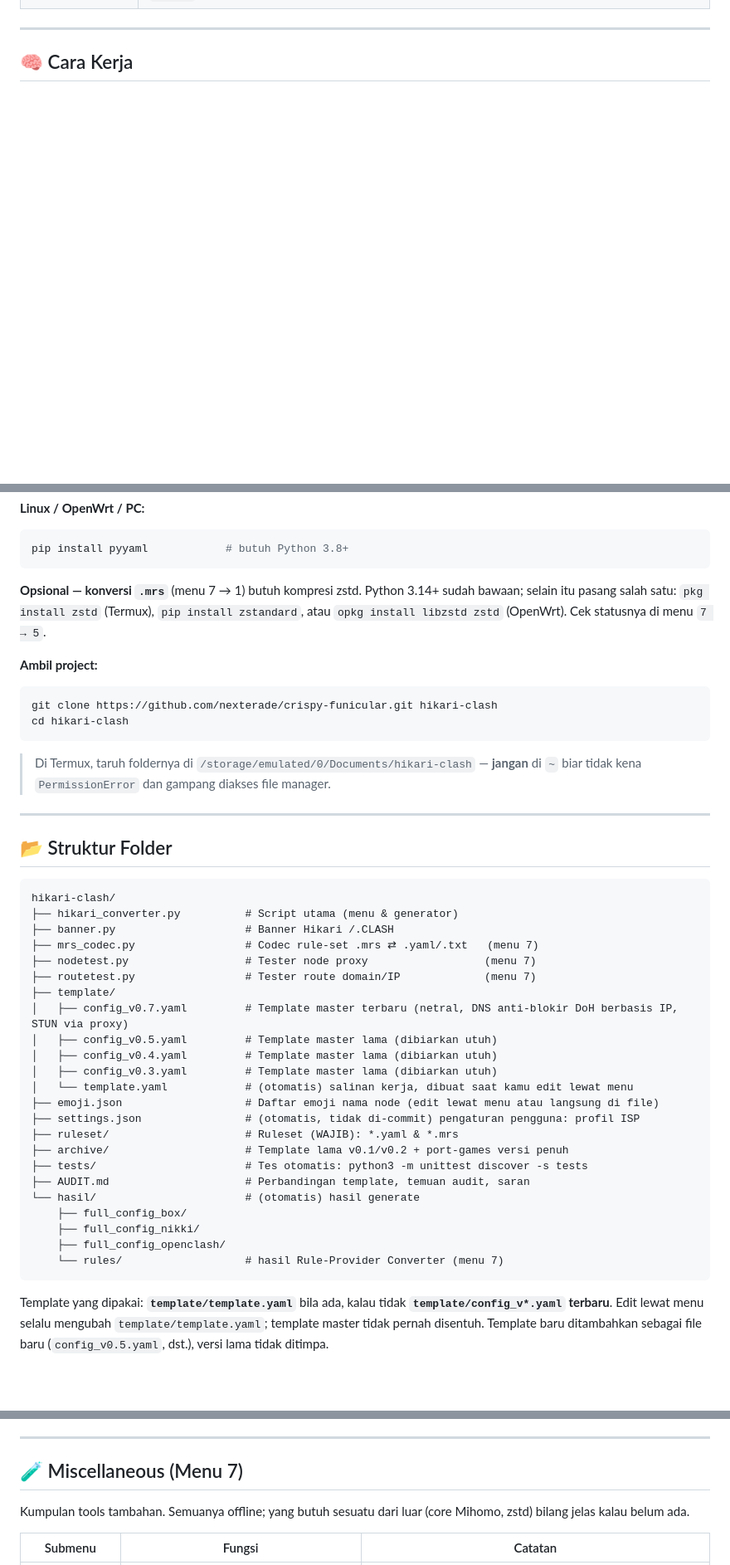
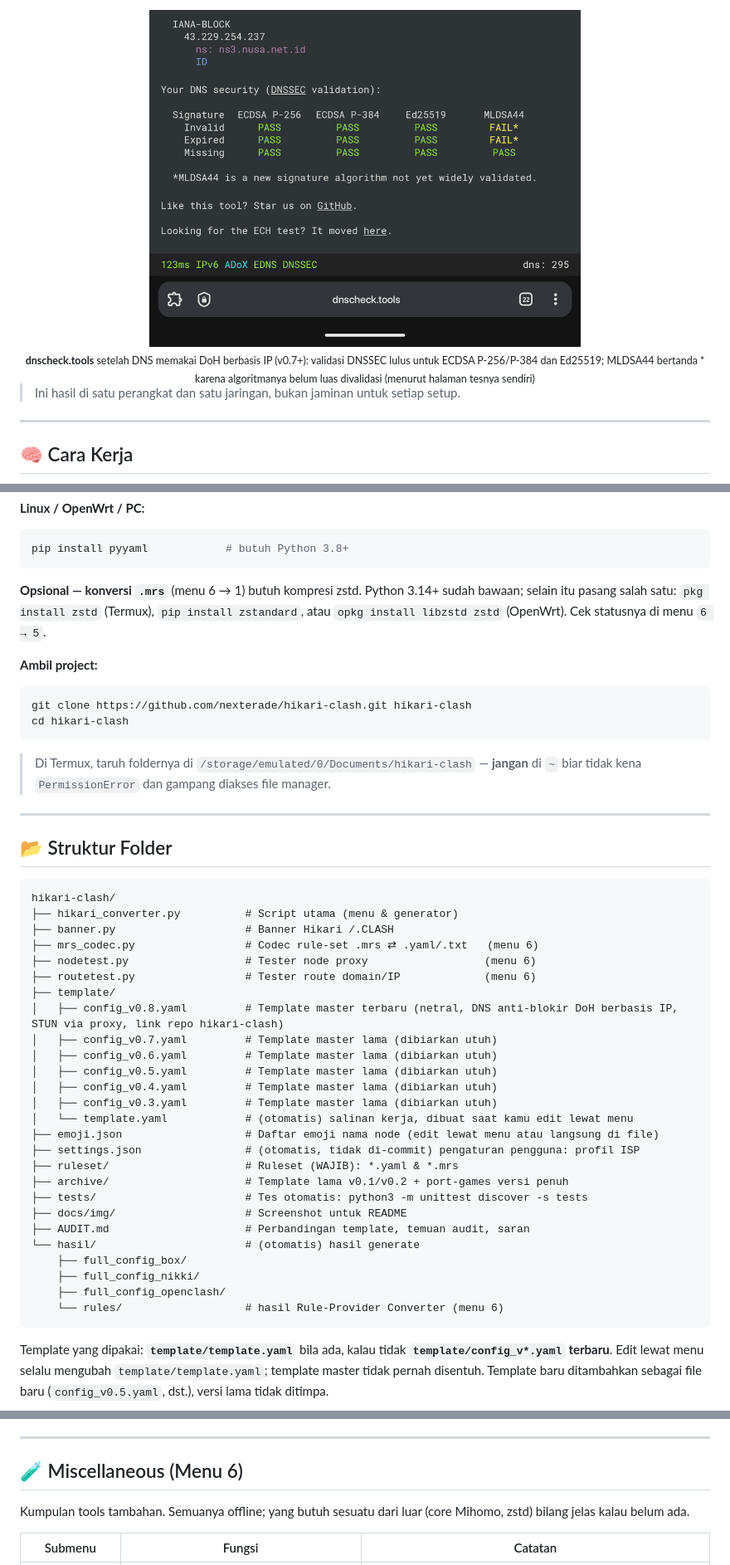
Before and after one commit to nexterade/hikari-clash, a Markdown page: README.md, 3 parts joined by grey strips. Shown at 83% size. GitHub-like rendering; pictures changed too: docs/img/05-dnscheck-dnssec.png (added); blank space fills up the shorter version.

````diff
--- a/README.md
+++ b/README.md
@@ -66,3 +86,9 @@ Ngatur config Mihomo di tiga platform itu ribet: port beda, path beda, fitur And
+<div align="center">
+<img src="docs/img/05-dnscheck-dnssec.png" alt="Hasil dnscheck.tools: DNSSEC" width="520"><br>
+<sub><b>dnscheck.tools</b> setelah DNS memakai DoH berbasis IP (v0.7+): validasi DNSSEC lulus untuk ECDSA P-256/P-384 dan Ed25519; MLDSA44 bertanda * karena algoritmanya belum luas divalidasi (menurut halaman tesnya sendiri)</sub>
+</div>
+
+> Ini hasil di satu perangkat dan satu jaringan, bukan jaminan untuk setiap setup.
 
 ---
 
@@ -102,12 +128,12 @@ termux-setup-storage          # izinkan akses penyimpanan
 pip install pyyaml            # butuh Python 3.8+
 ```
 
-**Opsional — konversi `.mrs`** (menu 7 → 1) butuh kompresi zstd. Python 3.14+ sudah bawaan; selain itu pasang salah satu: `pkg install zstd` (Termux), `pip install zstandard`, atau `opkg install libzstd zstd` (OpenWrt). Cek statusnya di menu `7 → 5`.
+**Opsional — konversi `.mrs`** (menu 6 → 1) butuh kompresi zstd. Python 3.14+ sudah bawaan; selain itu pasang salah satu: `pkg install zstd` (Termux), `pip install zstandard`, atau `opkg install libzstd zstd` (OpenWrt). Cek statusnya di menu `6 → 5`.
 
 **Ambil project:**
 
 ```bash
-git clone https://github.com/nexterade/crispy-funicular.git hikari-clash
+git clone https://github.com/nexterade/hikari-clash.git hikari-clash
 cd hikari-clash
 ```
 
@@ -121,11 +147,13 @@ cd hikari-clash
 hikari-clash/
 ├── hikari_converter.py          # Script utama (menu & generator)
 ├── banner.py                    # Banner Hikari /.CLASH
-├── mrs_codec.py                 # Codec rule-set .mrs ⇄ .yaml/.txt   (menu 7)
-├── nodetest.py                  # Tester node proxy                  (menu 7)
-├── routetest.py                 # Tester route domain/IP             (menu 7)
+├── mrs_codec.py                 # Codec rule-set .mrs ⇄ .yaml/.txt   (menu 6)
+├── nodetest.py                  # Tester node proxy                  (menu 6)
+├── routetest.py                 # Tester route domain/IP             (menu 6)
 ├── template/
-│   ├── config_v0.7.yaml         # Template master terbaru (netral, DNS anti-blokir DoH berbasis IP, STUN via proxy)
+│   ├── config_v0.8.yaml         # Template master terbaru (netral, DNS anti-blokir DoH berbasis IP, STUN via proxy, link repo hikari-clash)
+│   ├── config_v0.7.yaml         # Template master lama (dibiarkan utuh)
+│   ├── config_v0.6.yaml         # Template master lama (dibiarkan utuh)
 │   ├── config_v0.5.yaml         # Template master lama (dibiarkan utuh)
 │   ├── config_v0.4.yaml         # Template master lama (dibiarkan utuh)
 │   ├── config_v0.3.yaml         # Template master lama (dibiarkan utuh)
@@ -135,12 +163,13 @@ hikari-clash/
 ├── ruleset/                     # Ruleset (WAJIB): *.yaml & *.mrs
 ├── archive/                     # Template lama v0.1/v0.2 + port-games versi penuh
 ├── tests/                       # Tes otomatis: python3 -m unittest discover -s tests
+├── docs/img/                    # Screenshot untuk README
 ├── AUDIT.md                     # Perbandingan template, temuan audit, saran
 └── hasil/                       # (otomatis) hasil generate
     ├── full_config_box/
     ├── full_config_nikki/
     ├── full_config_openclash/
-    └── rules/                   # hasil Rule-Provider Converter (menu 7)
+    └── rules/                   # hasil Rule-Provider Converter (menu 6)
 ```
 
 Template yang dipakai: **`template/template.yaml`** bila ada, kalau tidak **`template/config_v*.yaml` terbaru**. Edit lewat menu selalu mengubah `template/template.yaml`; template master tidak pernah disentuh. Template baru ditambahkan sebagai file baru (`config_v0.5.yaml`, dst.), versi lama tidak ditimpa.
@@ -198,7 +236,7 @@ Menu `1 → 2`: paste YAML, atau pilih file provider hasil generate. Hasil bisa
 
 ---
 
-## 🧪 Miscellaneous (Menu 7)
+## 🧪 Miscellaneous (Menu 6)
 
 Kumpulan tools tambahan. Semuanya offline; yang butuh sesuatu dari luar (core Mihomo, zstd) bilang jelas kalau belum ada.
 
````
Also changed, not shown: other parts of README.md (+44 -12 lines), AUDIT.md (+8 -1 lines), docs/img/01-converter-termux.png (added), docs/img/02-routing-chain.png (added), docs/img/03-proxy-groups.png (added), docs/img/04-adblock-test.png (added), 3 other files.
